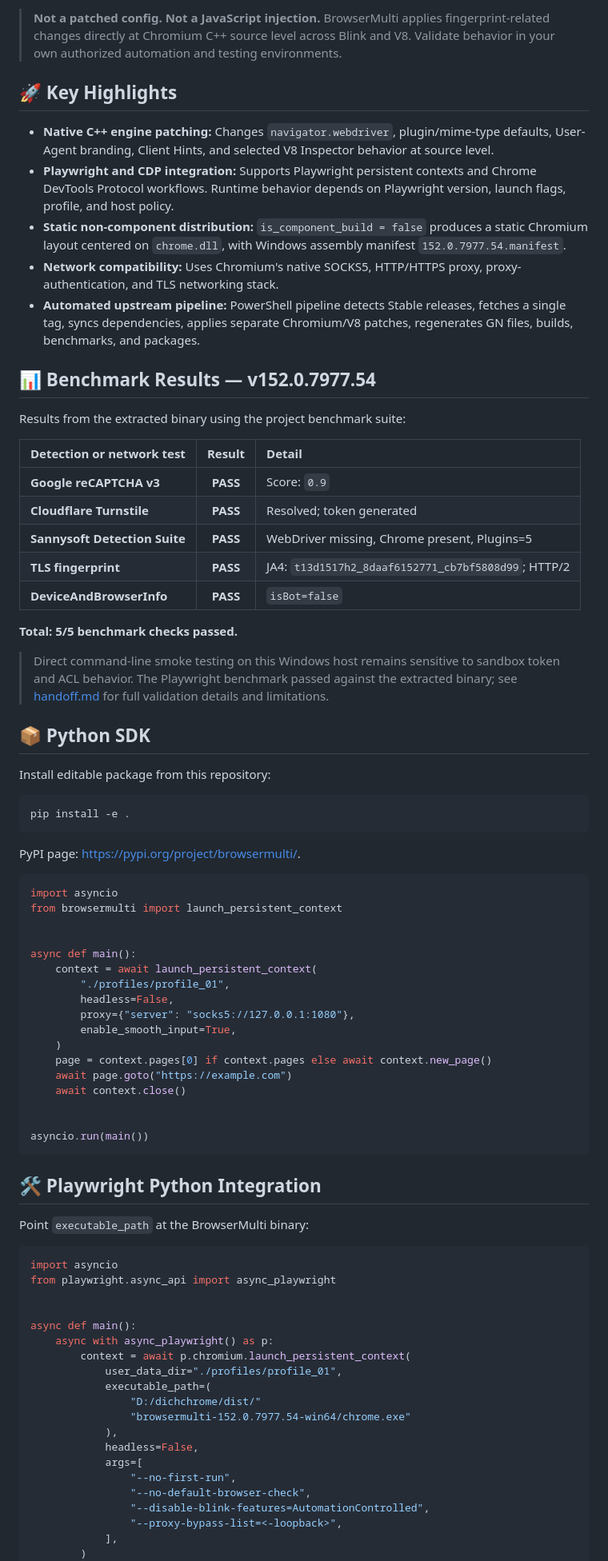
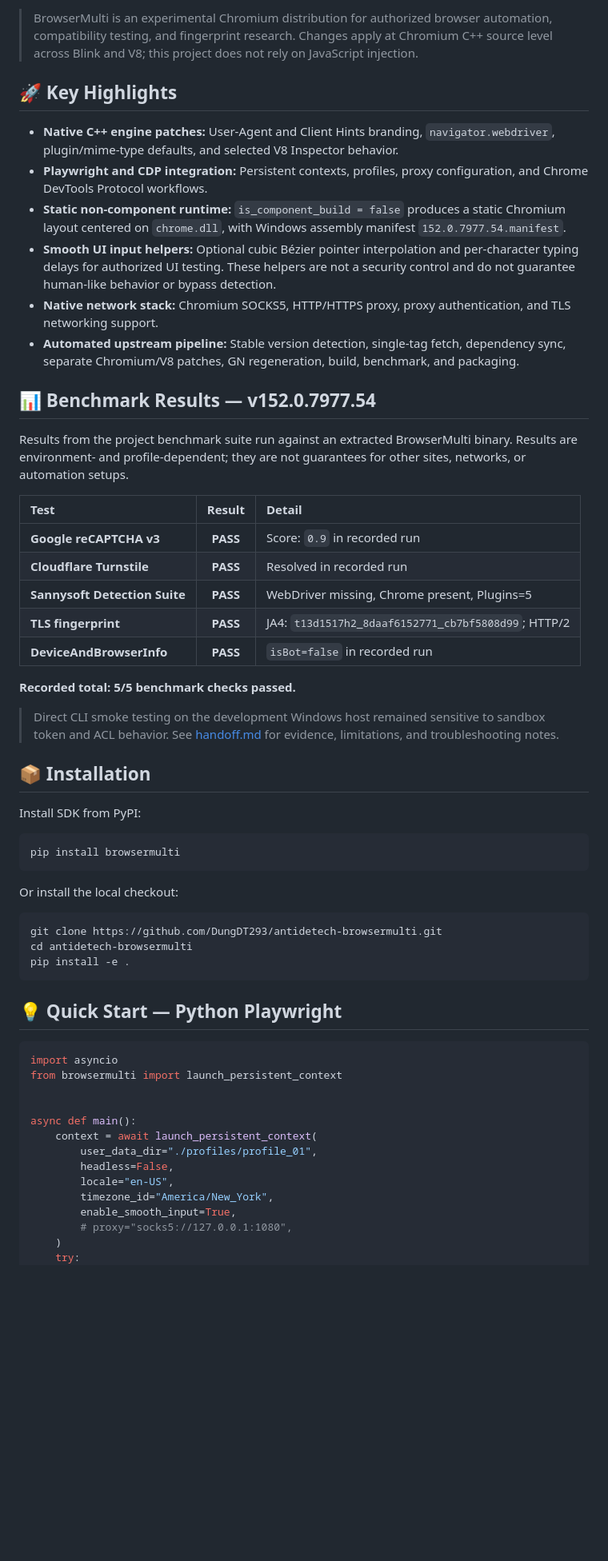
Before and after one commit to DungDT293/antidetech-browsermulti, a Markdown page: README.md, the part around one of its changes. Shown at 80% size. Drawn GitHub-style; blank space fills up the shorter version.

Commit message:
docs: modernize README with PyPI badges, benchmarks, and SDK guide
Co-Authored-By: Claude Fable 5 <noreply@anthropic.com>

````diff
--- a/README.md
+++ b/README.md
@@ -20,40 +14,49 @@
 </p>
 
-> **Not a patched config. Not a JavaScript injection.** BrowserMulti applies fingerprint-related changes directly at Chromium C++ source level across Blink and V8. Validate behavior in your own authorized automation and testing environments.
+> BrowserMulti is an experimental Chromium distribution for authorized browser automation, compatibility testing, and fingerprint research. Changes apply at Chromium C++ source level across Blink and V8; this project does not rely on JavaScript injection.
 
 ## 🚀 Key Highlights
 
-- **Native C++ engine patching:** Changes `navigator.webdriver`, plugin/mime-type defaults, User-Agent branding, Client Hints, and selected V8 Inspector behavior at source level.
-- **Playwright and CDP integration:** Supports Playwright persistent contexts and Chrome DevTools Protocol workflows. Runtime behavior depends on Playwright version, launch flags, profile, and host policy.
-- **Static non-component distribution:** `is_component_build = false` produces a static Chromium layout centered on `chrome.dll`, with Windows assembly manifest `152.0.7977.54.manifest`.
-- **Network compatibility:** Uses Chromium's native SOCKS5, HTTP/HTTPS proxy, proxy-authentication, and TLS networking stack.
-- **Automated upstream pipeline:** PowerShell pipeline detects Stable releases, fetches a single tag, syncs dependencies, applies separate Chromium/V8 patches, regenerates GN files, builds, benchmarks, and packages.
+- **Native C++ engine patches:** User-Agent and Client Hints branding, `navigator.webdriver`, plugin/mime-type defaults, and selected V8 Inspector behavior.
+- **Playwright and CDP integration:** Persistent contexts, profiles, proxy configuration, and Chrome DevTools Protocol workflows.
+- **Static non-component runtime:** `is_component_build = false` produces a static Chromium layout centered on `chrome.dll`, with Windows assembly manifest `152.0.7977.54.manifest`.
+- **Smooth UI input helpers:** Optional cubic Bézier pointer interpolation and per-character typing delays for authorized UI testing. These helpers are not a security control and do not guarantee human-like behavior or bypass detection.
+- **Native network stack:** Chromium SOCKS5, HTTP/HTTPS proxy, proxy authentication, and TLS networking support.
+- **Automated upstream pipeline:** Stable version detection, single-tag fetch, dependency sync, separate Chromium/V8 patches, GN regeneration, build, benchmark, and packaging.
 
 ## 📊 Benchmark Results — v152.0.7977.54
 
-Results from the extracted binary using the project benchmark suite:
+Results from the project benchmark suite run against an extracted BrowserMulti binary. Results are environment- and profile-dependent; they are not guarantees for other sites, networks, or automation setups.
 
-| Detection or network test | Result | Detail |
+| Test | Result | Detail |
 | :--- | :---: | :--- |
-| **Google reCAPTCHA v3** | **PASS** | Score: `0.9` |
-| **Cloudflare Turnstile** | **PASS** | Resolved; token generated |
+| **Google reCAPTCHA v3** | **PASS** | Score: `0.9` in recorded run |
+| **Cloudflare Turnstile** | **PASS** | Resolved in recorded run |
 | **Sannysoft Detection Suite** | **PASS** | WebDriver missing, Chrome present, Plugins=5 |
 | **TLS fingerprint** | **PASS** | JA4: `t13d1517h2_8daaf6152771_cb7bf5808d99`; HTTP/2 |
-| **DeviceAndBrowserInfo** | **PASS** | `isBot=false` |
+| **DeviceAndBrowserInfo** | **PASS** | `isBot=false` in recorded run |
 
-**Total: 5/5 benchmark checks passed.**
+**Recorded total: 5/5 benchmark checks passed.**
 
-> Direct command-line smoke testing on this Windows host remains sensitive to sandbox token and ACL behavior. The Playwright benchmark passed against the extracted binary; see [handoff.md](handoff.md) for full validation details and limitations.
+> Direct CLI smoke testing on the development Windows host remained sensitive to sandbox token and ACL behavior. See [handoff.md](handoff.md) for evidence, limitations, and troubleshooting notes.
 
-## 📦 Python SDK
+## 📦 Installation
 
-Install editable package from this repository:
+Install SDK from PyPI:
 
 ```bash
+pip install browsermulti
+```
+
+Or install the local checkout:
+
+```bash
+git clone https://github.com/DungDT293/antidetech-browsermulti.git
+cd antidetech-browsermulti
 pip install -e .
 ```
 
-PyPI page: <https://pypi.org/project/browsermulti/>.
+## 💡 Quick Start — Python Playwright
 
 ```python
 import asyncio
@@ -62,42 +65,12 @@ from browsermulti import launch_persistent_context
 
 async def main():
     context = await launch_persistent_context(
-        "./profiles/profile_01",
+        user_data_dir="./profiles/profile_01",
         headless=False,
-        proxy={"server": "socks5://127.0.0.1:1080"},
+        locale="en-US",
+        timezone_id="America/New_York",
         enable_smooth_input=True,
+        # proxy="socks5://127.0.0.1:1080",
     )
-    page = context.pages[0] if context.pages else await context.new_page()
-    await page.goto("https://example.com")
-    await context.close()
-
-
-asyncio.run(main())
-```
-
-## 🛠️ Playwright Python Integration
-
-Point `executable_path` at the BrowserMulti binary:
-
-```python
-import asyncio
-from playwright.async_api import async_playwright
-
-
-async def main():
-    async with async_playwright() as p:
-        context = await p.chromium.launch_persistent_context(
-            user_data_dir="./profiles/profile_01",
-            executable_path=(
-                "D:/dichchrome/dist/"
-                "browsermulti-152.0.7977.54-win64/chrome.exe"
-            ),
-            headless=False,
-            args=[
-                "--no-first-run",
-                "--no-default-browser-check",
-                "--disable-blink-features=AutomationControlled",
-                "--proxy-bypass-list=<-loopback>",
-            ],
-        )
+    try:
         page = context.pages[0] if context.pages else await context.new_page()
````
Also changed, not shown: other parts of README.md (+51 -38 lines).
